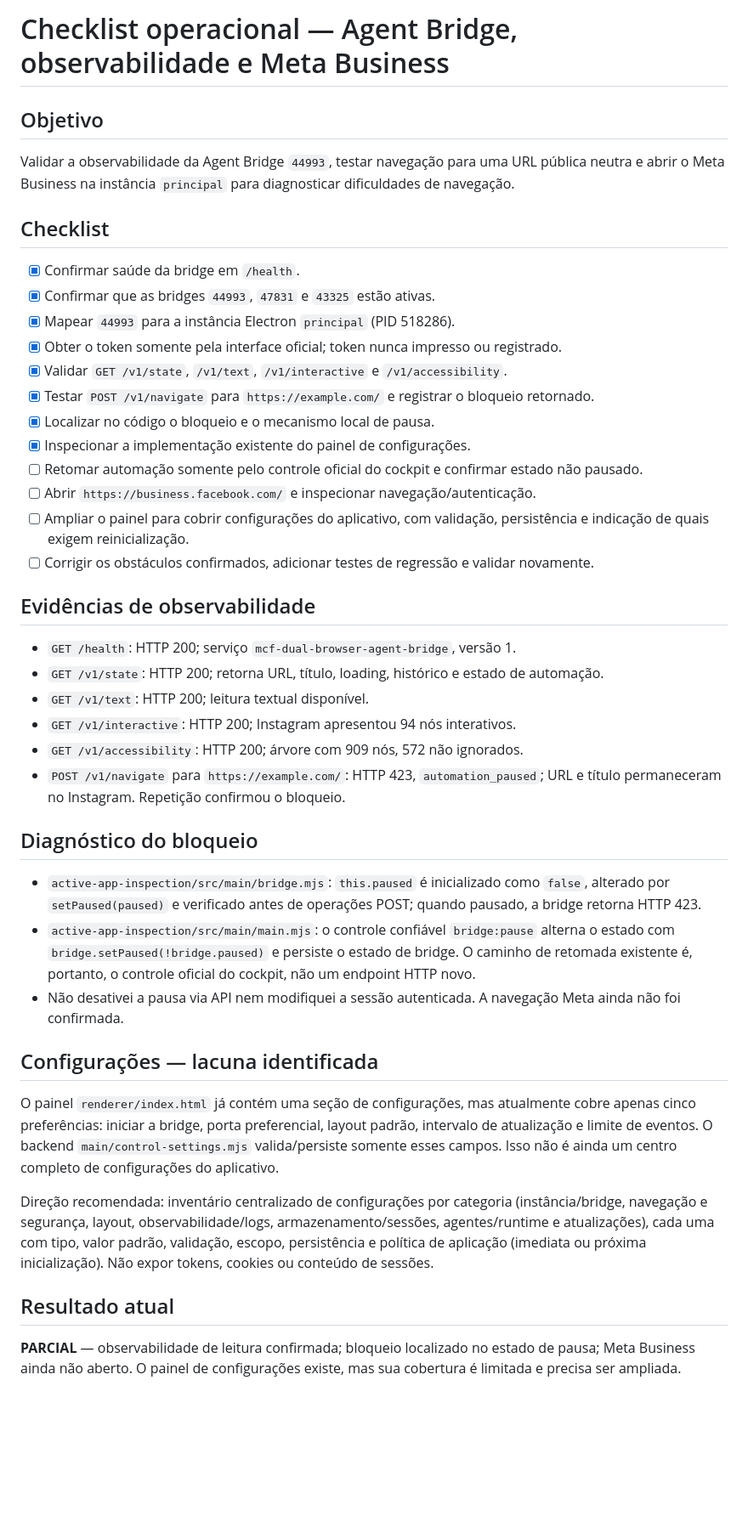
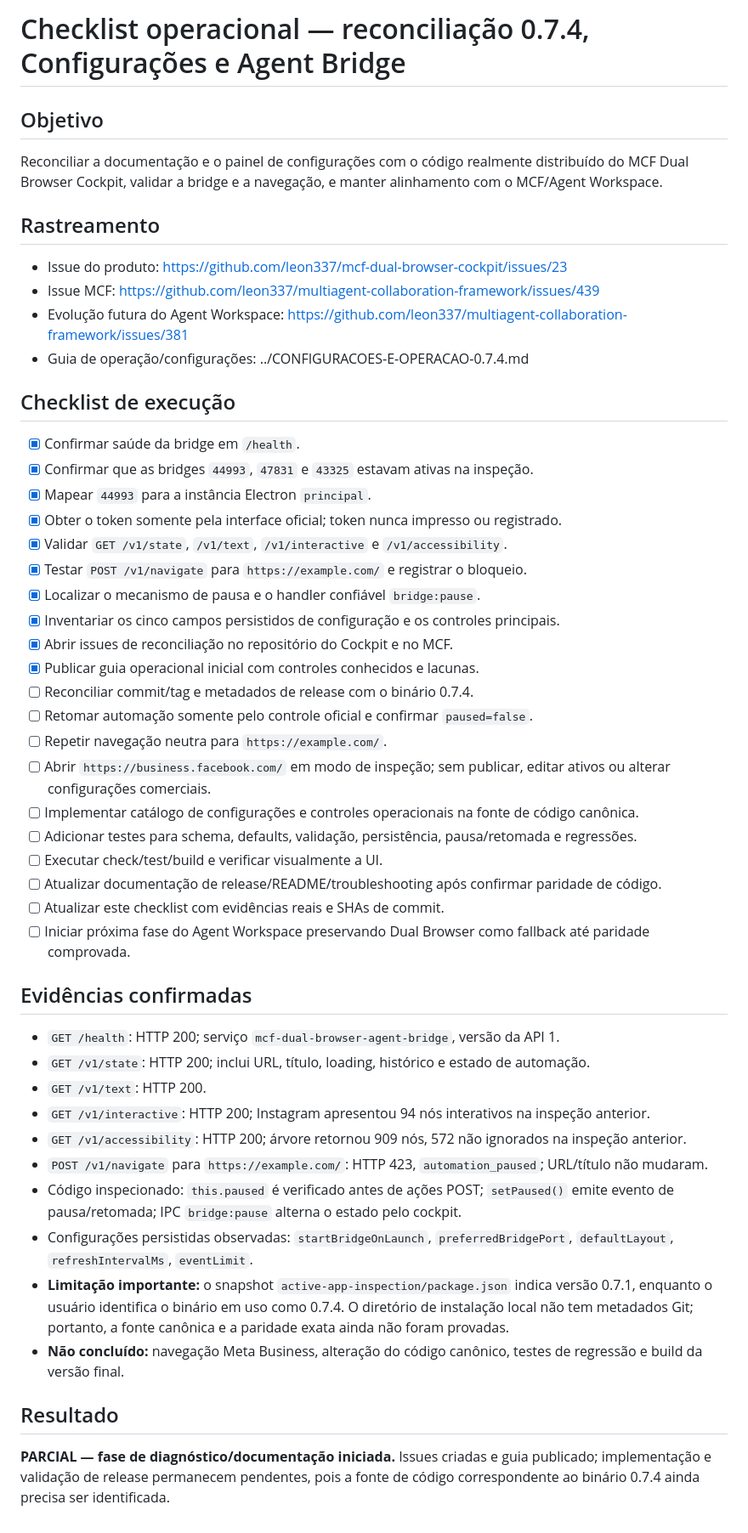
Before and after one commit to leon337/mcf-dual-browser-cockpit, a Markdown page: docs/operations/agent-bridge-instagram-checklist.md, the part around the change. Shown at 85% size. GitHub-like rendering; blank space fills up the shorter version.

Commit message:
docs: expand cockpit reconciliation checklist for 0.7.4

```diff
--- a/docs/operations/agent-bridge-instagram-checklist.md
+++ b/docs/operations/agent-bridge-instagram-checklist.md
@@ -1,39 +1,47 @@
-# Checklist operacional — Agent Bridge, observabilidade e Meta Business
+# Checklist operacional — reconciliação 0.7.4, Configurações e Agent Bridge
 
 ## Objetivo
-Validar a observabilidade da Agent Bridge `44993`, testar navegação para uma URL pública neutra e abrir o Meta Business na instância `principal` para diagnosticar dificuldades de navegação.
+Reconciliar a documentação e o painel de configurações com o código realmente distribuído do MCF Dual Browser Cockpit, validar a bridge e a navegação, e manter alinhamento com o MCF/Agent Workspace.
 
-## Checklist
+## Rastreamento
+- Issue do produto: https://github.com/leon337/mcf-dual-browser-cockpit/issues/23
+- Issue MCF: https://github.com/leon337/multiagent-collaboration-framework/issues/439
+- Evolução futura do Agent Workspace: https://github.com/leon337/multiagent-collaboration-framework/issues/381
+- Guia de operação/configurações: ../CONFIGURACOES-E-OPERACAO-0.7.4.md
+
+## Checklist de execução
 - [x] Confirmar saúde da bridge em `/health`.
-- [x] Confirmar que as bridges `44993`, `47831` e `43325` estão ativas.
-- [x] Mapear `44993` para a instância Electron `principal` (PID 518286).
+- [x] Confirmar que as bridges `44993`, `47831` e `43325` estavam ativas na inspeção.
+- [x] Mapear `44993` para a instância Electron `principal`.
 - [x] Obter o token somente pela interface oficial; token nunca impresso ou registrado.
 - [x] Validar `GET /v1/state`, `/v1/text`, `/v1/interactive` e `/v1/accessibility`.
-- [x] Testar `POST /v1/navigate` para `https://example.com/` e registrar o bloqueio retornado.
-- [x] Localizar no código o bloqueio e o mecanismo local de pausa.
-- [x] Inspecionar a implementação existente do painel de configurações.
-- [ ] Retomar automação somente pelo controle oficial do cockpit e confirmar estado não pausado.
-- [ ] Abrir `https://business.facebook.com/` e inspecionar navegação/autenticação.
-- [ ] Ampliar o painel para cobrir configurações do aplicativo, com validação, persistência e indicação de quais exigem reinicialização.
-- [ ] Corrigir os obstáculos confirmados, adicionar testes de regressão e validar novamente.
+- [x] Testar `POST /v1/navigate` para `https://example.com/` e registrar o bloqueio.
+- [x] Localizar o mecanismo de pausa e o handler confiável `bridge:pause`.
+- [x] Inventariar os cinco campos persistidos de configuração e os controles principais.
+- [x] Abrir issues de reconciliação no repositório do Cockpit e no MCF.
+- [x] Publicar guia operacional inicial com controles conhecidos e lacunas.
+- [ ] Reconciliar commit/tag e metadados de release com o binário 0.7.4.
+- [ ] Retomar automação somente pelo controle oficial e confirmar `paused=false`.
+- [ ] Repetir navegação neutra para `https://example.com/`.
+- [ ] Abrir `https://business.facebook.com/` em modo de inspeção; sem publicar, editar ativos ou alterar configurações comerciais.
+- [ ] Implementar catálogo de configurações e controles operacionais na fonte de código canônica.
+- [ ] Adicionar testes para schema, defaults, validação, persistência, pausa/retomada e regressões.
+- [ ] Executar check/test/build e verificar visualmente a UI.
+- [ ] Atualizar documentação de release/README/troubleshooting após confirmar paridade de código.
+- [ ] Atualizar este checklist com evidências reais e SHAs de commit.
+- [ ] Iniciar próxima fase do Agent Workspace preservando Dual Browser como fallback até paridade comprovada.
 
-## Evidências de observabilidade
-- `GET /health`: HTTP 200; serviço `mcf-dual-browser-agent-bridge`, versão 1.
-- `GET /v1/state`: HTTP 200; retorna URL, título, loading, histórico e estado de automação.
-- `GET /v1/text`: HTTP 200; leitura textual disponível.
-- `GET /v1/interactive`: HTTP 200; Instagram apresentou 94 nós interativos.
-- `GET /v1/accessibility`: HTTP 200; árvore com 909 nós, 572 não ignorados.
-- `POST /v1/navigate` para `https://example.com/`: HTTP 423, `automation_paused`; URL e título permaneceram no Instagram. Repetição confirmou o bloqueio.
+## Evidências confirmadas
+- `GET /health`: HTTP 200; serviço `mcf-dual-browser-agent-bridge`, versão da API 1.
+- `GET /v1/state`: HTTP 200; inclui URL, título, loading, histórico e estado de automação.
+- `GET /v1/text`: HTTP 200.
+- `GET /v1/interactive`: HTTP 200; Instagram apresentou 94 nós interativos na inspeção anterior.
+- `GET /v1/accessibility`: HTTP 200; árvore retornou 909 nós, 572 não ignorados na inspeção anterior.
+- `POST /v1/navigate` para `https://example.com/`: HTTP 423, `automation_paused`; URL/título não mudaram.
+- Código inspecionado: `this.paused` é verificado antes de ações POST; `setPaused()` emite evento de pausa/retomada; IPC `bridge:pause` alterna o estado pelo cockpit.
+- Configurações persistidas observadas: `startBridgeOnLaunch`, `preferredBridgePort`, `defaultLayout`, `refreshIntervalMs`, `eventLimit`.
+- **Limitação importante:** o snapshot `active-app-inspection/package.json` indica versão 0.7.1, enquanto o usuário identifica o binário em uso como 0.7.4. O diretório de instalação local não tem metadados Git; portanto, a fonte canônica e a paridade exata ainda não foram provadas.
+- **Não concluído:** navegação Meta Business, alteração do código canônico, testes de regressão e build da versão final.
 
-## Diagnóstico do bloqueio
-- `active-app-inspection/src/main/bridge.mjs`: `this.paused` é inicializado como `false`, alterado por `setPaused(paused)` e verificado antes de operações POST; quando pausado, a bridge retorna HTTP 423.
-- `active-app-inspection/src/main/main.mjs`: o controle confiável `bridge:pause` alterna o estado com `bridge.setPaused(!bridge.paused)` e persiste o estado de bridge. O caminho de retomada existente é, portanto, o controle oficial do cockpit, não um endpoint HTTP novo.
-- Não desativei a pausa via API nem modifiquei a sessão autenticada. A navegação Meta ainda não foi confirmada.
-
-## Configurações — lacuna identificada
-O painel `renderer/index.html` já contém uma seção de configurações, mas atualmente cobre apenas cinco preferências: iniciar a bridge, porta preferencial, layout padrão, intervalo de atualização e limite de eventos. O backend `main/control-settings.mjs` valida/persiste somente esses campos. Isso não é ainda um centro completo de configurações do aplicativo.
-
-Direção recomendada: inventário centralizado de configurações por categoria (instância/bridge, navegação e segurança, layout, observabilidade/logs, armazenamento/sessões, agentes/runtime e atualizações), cada uma com tipo, valor padrão, validação, escopo, persistência e política de aplicação (imediata ou próxima inicialização). Não expor tokens, cookies ou conteúdo de sessões.
-
-## Resultado atual
-**PARCIAL** — observabilidade de leitura confirmada; bloqueio localizado no estado de pausa; Meta Business ainda não aberto. O painel de configurações existe, mas sua cobertura é limitada e precisa ser ampliada.
+## Resultado
+**PARCIAL — fase de diagnóstico/documentação iniciada.** Issues criadas e guia publicado; implementação e validação de release permanecem pendentes, pois a fonte de código correspondente ao binário 0.7.4 ainda precisa ser identificada.
```
